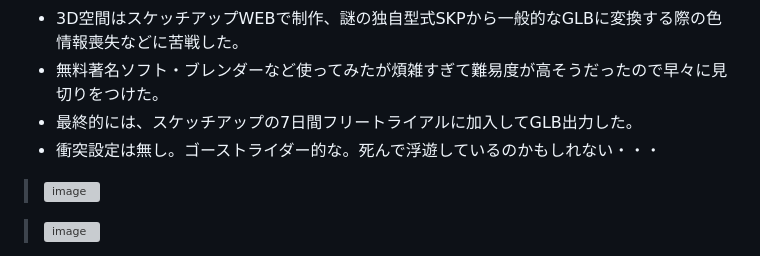
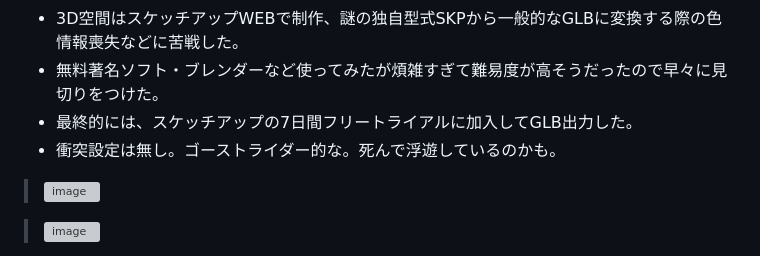
Before and after one commit to keroppa88/driving_us, a Markdown page: ReadMe.md, the part around the change. Drawn GitHub-style; grey boxes are pictures that could not be loaded.

```diff
--- a/ReadMe.md
+++ b/ReadMe.md
@@ -48,7 +48,7 @@
 * 3D空間はスケッチアップWEBで制作、謎の独自型式SKPから一般的なGLBに変換する際の色情報喪失などに苦戦した。
 * 無料著名ソフト・ブレンダーなど使ってみたが煩雑すぎて難易度が高そうだったので早々に見切りをつけた。
 * 最終的には、スケッチアップの7日間フリートライアルに加入してGLB出力した。
-* 衝突設定は無し。ゴーストライダー的な。死んで浮遊しているのかもしれない・・・
+* 衝突設定は無し。ゴーストライダー的な。死んで浮遊しているのかも。
 
 > <img width="300" height="303" alt="image" src="https://github.com/user-attachments/assets/9170510b-f5f2-4e37-b8d1-92dd9f11373d" />
 
```
